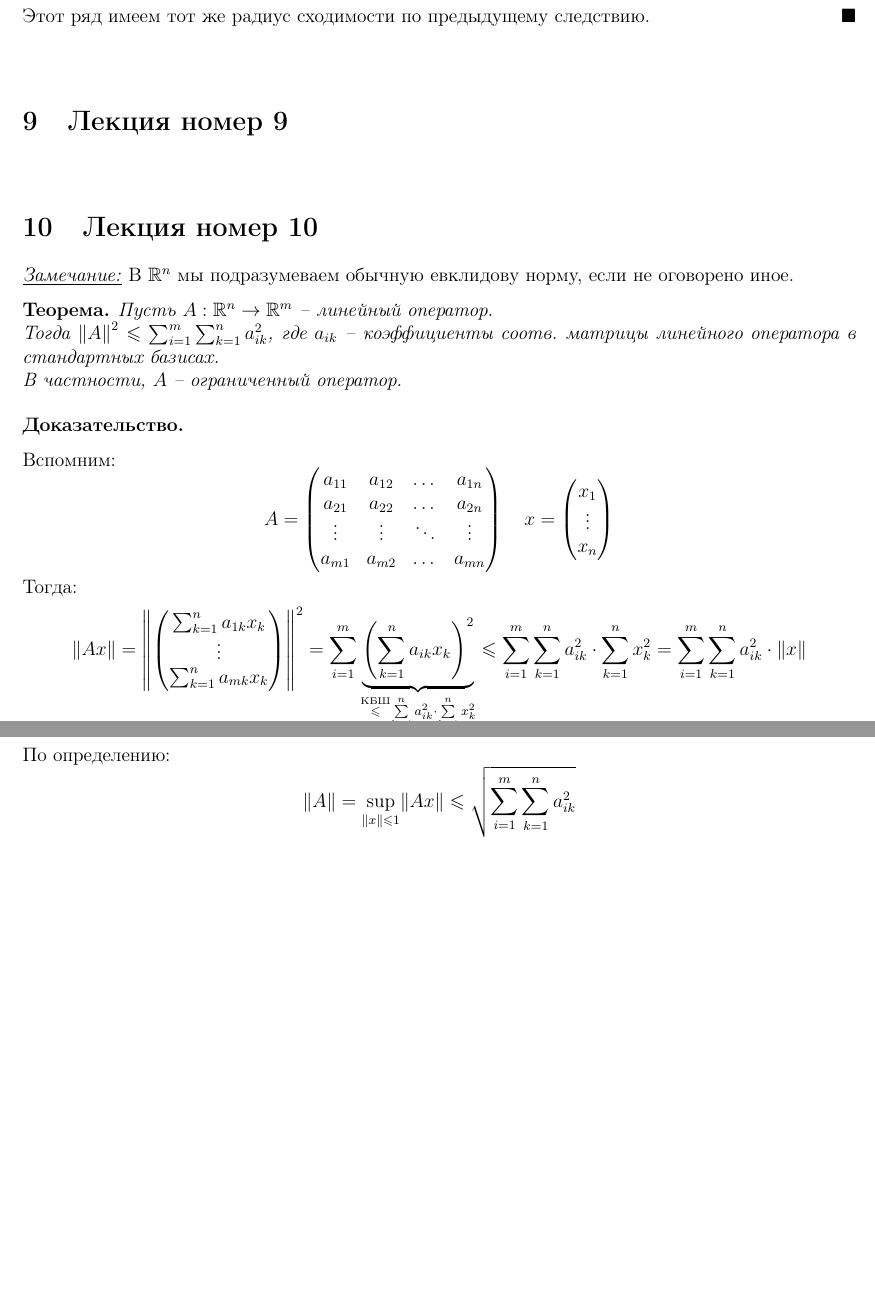
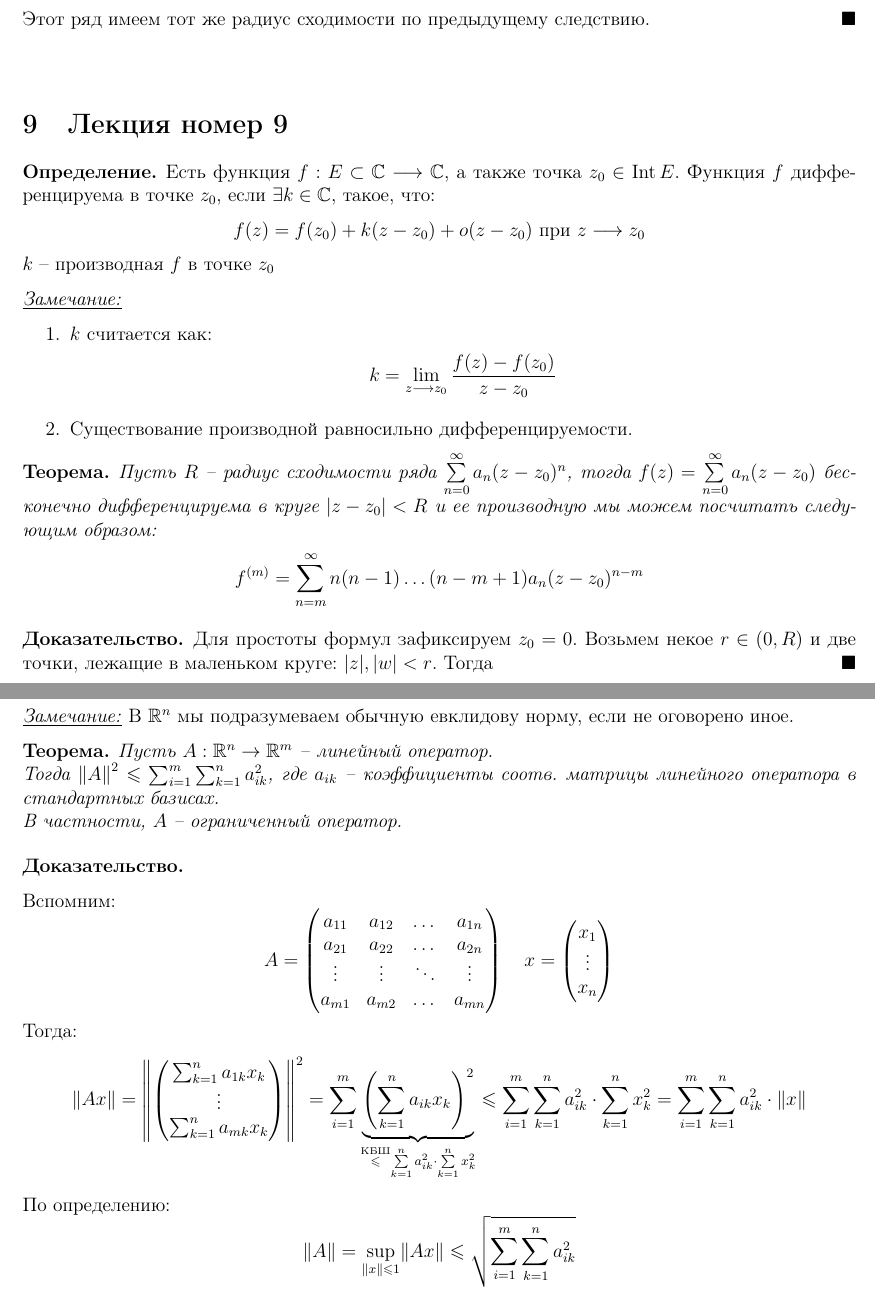
Before and after one commit to bot-mne-v-rot/math-analysis-1course-1.5sem, a LaTeX document (MatanColloc03.tex, which reads lectures/lecture09.tex): two parts of pages 67 and 68 of 90 before the commit and two parts of pages 67 and 68 of 91 after it, joined at a grey line, cut so that both start at the same text, the shorter picture padded with empty space. Compiled offline with pdfLaTeX.

Commit message:
Start 9th lecture

```diff
--- a/lectures/lecture09.tex
+++ b/lectures/lecture09.tex
@@ -1 +1,28 @@
+\newcommand{\sumi}{\sum\limits_{n=0}^\infty}
+
 \section{Лекция номер 9}
+\begin{conj}
+    Есть функция $f: E \subset \C \longrightarrow \C$, а также точка $z_0 \in \Int E$. Функция $f$ дифференцируема в точке $z_0$, если $\exists k \in \C$, такое, что:
+    \begin{gather*}
+        f(z) = f(z_0) + k(z - z_0) + o(z - z_0) \text{ при } z \longrightarrow z_0
+    \end{gather*}
+    $k$ -- производная $f$ в точке $z_0$
+\end{conj}
+\notice
+\begin{enumerate}
+    \item $k$ считается как:
+    \begin{gather*}
+        k = \lim\limits_{z \longrightarrow z_0} \frac{f(z) - f(z_0)}{z - z_0}
+    \end{gather*}
+    \item Существование производной равносильно дифференцируемости.
+\end{enumerate}
+\begin{theorem}
+    Пусть $R$ -- радиус сходимости ряда $\sumi a_n(z - z_0)^n$, тогда $f(z) = \sumi a_n(z-z_0)$
+    бесконечно дифференцируема в круге $\abs{z - z_0} < R$ и ее производную мы можем посчитать следующим образом:
+    \begin{gather*}
+        f^{(m)} = \sum\limits_{n=m}^\infty n(n-1)\dots (n-m+1)a_n(z-z_0)^{n-m}
+    \end{gather*}
+\end{theorem}
+\begin{proof}
+    Для простоты формул зафиксируем $z_0 = 0$. Возьмем некое $r \in (0, R)$ и две точки, лежащие в маленьком круге: $\abs{z}, \abs{w} < r$. Тогда
+\end{proof}
```
